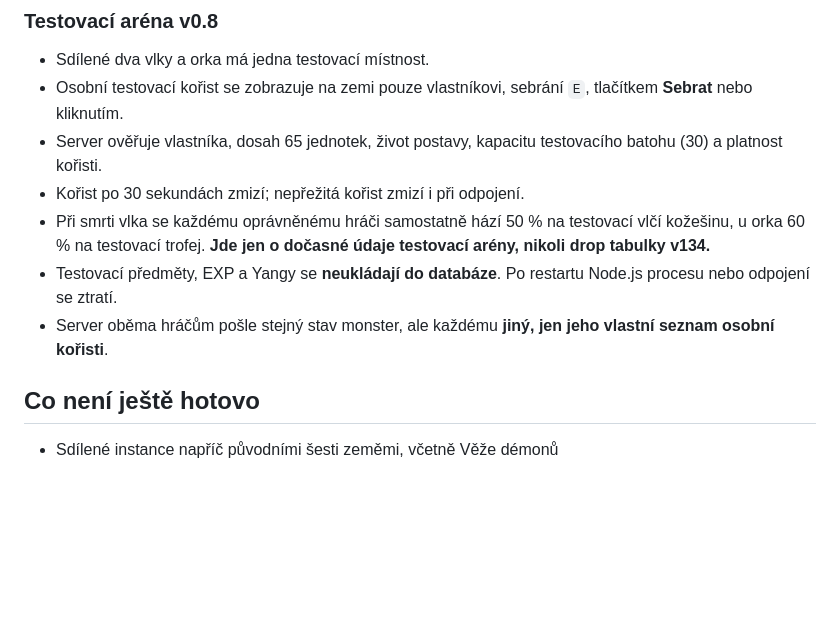
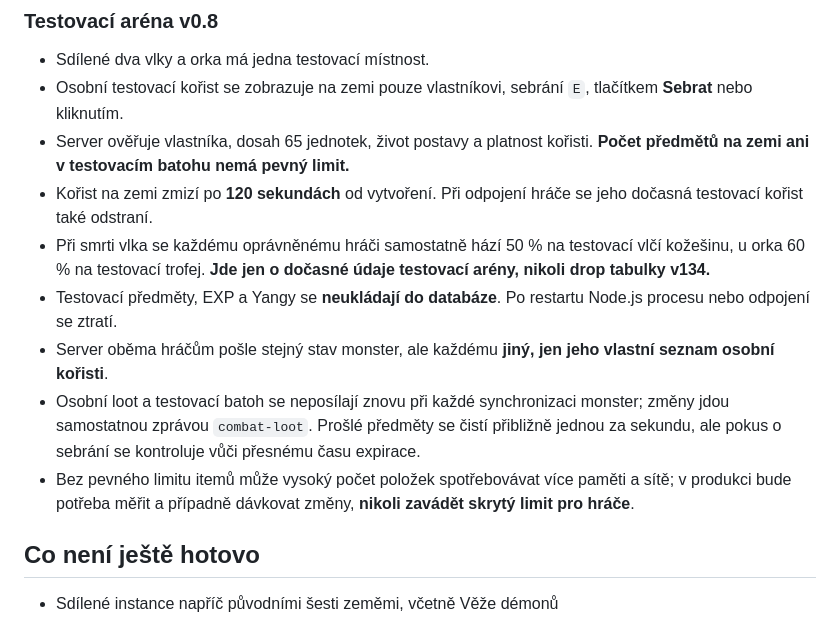
Before and after one commit to oapk32/Joan-Metin, a Markdown page: docs/SPOLECNY_SVET_OSOBNI_LOOT.md, the part around the change. Drawn GitHub-style; blank space fills up the shorter version.

Commit message:
Document 120s individual ground loot with no item cap and delta synchronization

```diff
--- a/docs/SPOLECNY_SVET_OSOBNI_LOOT.md
+++ b/docs/SPOLECNY_SVET_OSOBNI_LOOT.md
@@ -33,9 +33,11 @@ Implementujeme jej postupně do větve `multiplayer-dev`.
 - Sdílené dva vlky a orka má jedna testovací místnost.
 - Osobní testovací kořist se zobrazuje na zemi pouze vlastníkovi,
   sebrání `E`, tlačítkem **Sebrat** nebo kliknutím.
-- Server ověřuje vlastníka, dosah 65 jednotek, život postavy,
-  kapacitu testovacího batohu (30) a platnost kořisti.
-- Kořist po 30 sekundách zmizí; nepřežitá kořist zmizí i při odpojení.
+- Server ověřuje vlastníka, dosah 65 jednotek, život postavy
+  a platnost kořisti. **Počet předmětů na zemi ani v testovacím batohu
+  nemá pevný limit.**
+- Kořist na zemi zmizí po **120 sekundách** od vytvoření.
+  Při odpojení hráče se jeho dočasná testovací kořist také odstraní.
 - Při smrti vlka se každému oprávněnému hráči samostatně hází
   50 % na testovací vlčí kožešinu, u orka 60 % na testovací trofej.
   **Jde jen o dočasné údaje testovací arény, nikoli drop tabulky v134.**
@@ -43,6 +45,13 @@ Implementujeme jej postupně do větve `multiplayer-dev`.
   Po restartu Node.js procesu nebo odpojení se ztratí.
 - Server oběma hráčům pošle stejný stav monster, ale každému
   **jiný, jen jeho vlastní seznam osobní kořisti**.
+- Osobní loot a testovací batoh se neposílají znovu při každé synchronizaci
+  monster; změny jdou samostatnou zprávou `combat-loot`.
+  Prošlé předměty se čistí přibližně jednou za sekundu, ale pokus
+  o sebrání se kontroluje vůči přesnému času expirace.
+- Bez pevného limitu itemů může vysoký počet položek spotřebovávat více
+  paměti a sítě; v produkci bude potřeba měřit a případně dávkovat změny,
+  **nikoli zavádět skrytý limit pro hráče**.
 
 ## Co není ještě hotovo
 
```
